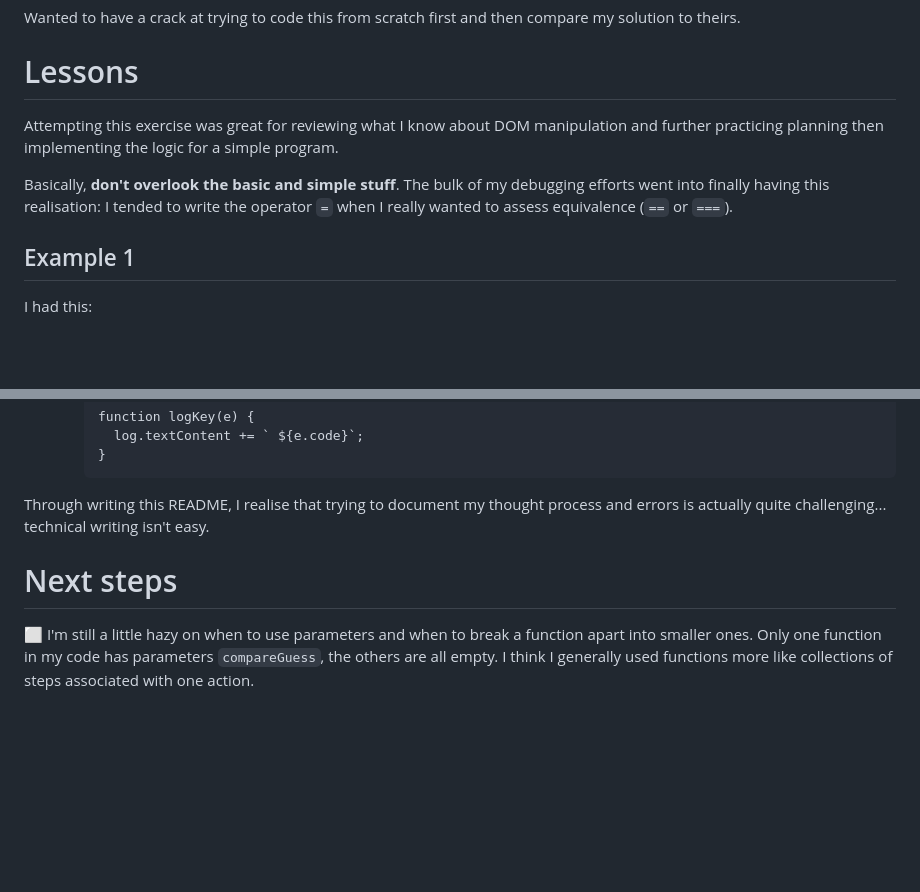
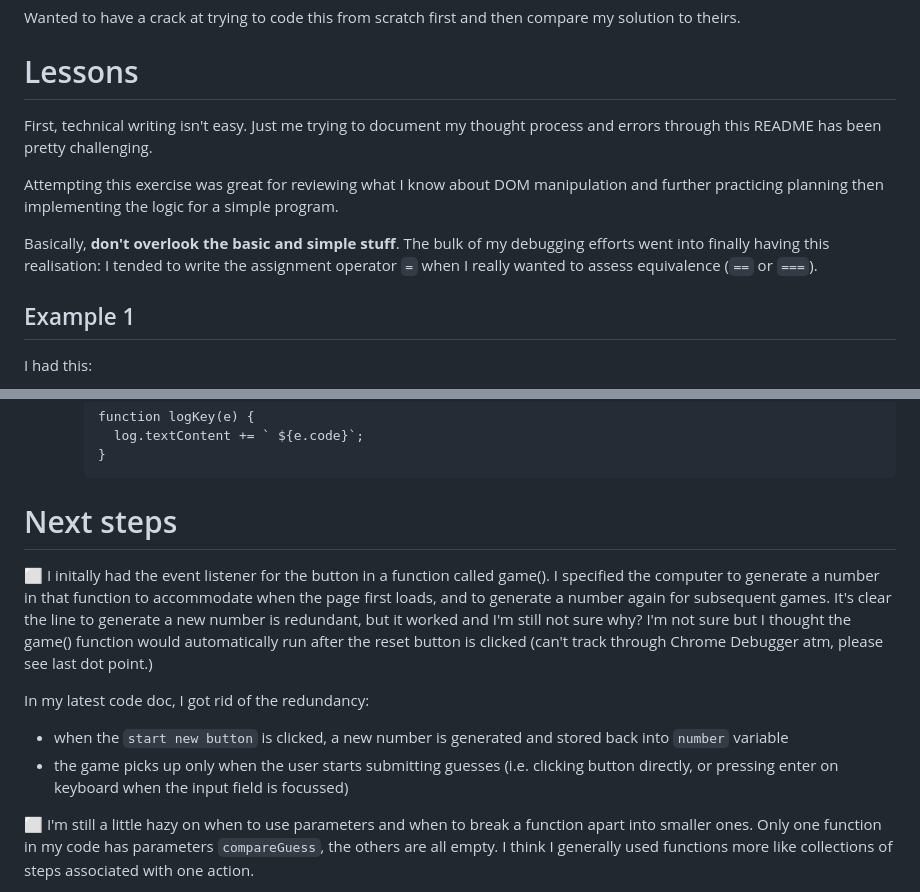
Before and after one commit to chrispycrust/number-guessing-game, a Markdown page: README.md, 2 parts joined by grey strips. Drawn GitHub-style; blank space fills up the shorter version.

Commit message:
Add notes about code redundancy for generating new number

````diff
--- a/README.md
+++ b/README.md
@@ -4,9 +4,11 @@ Wanted to have a crack at trying to code this from scratch first and then compar
 
 # Lessons
 
+First, technical writing isn't easy. Just me trying to document my thought process and errors through this README has been pretty challenging.
+
 Attempting this exercise was great for reviewing what I know about DOM manipulation and further practicing planning then implementing the logic for a simple program.
 
-Basically, **don't overlook the basic and simple stuff**. The bulk of my debugging efforts went into finally having this realisation: I tended to write the operator `=` when I really wanted to assess equivalence (`==` or `===`).
+Basically, **don't overlook the basic and simple stuff**. The bulk of my debugging efforts went into finally having this realisation: I tended to write the assignment operator `=` when I really wanted to assess equivalence (`==` or `===`).
 
 ## Example 1
 I had this:
@@ -83,9 +85,14 @@ A value taken from an input field is a string by default and because I used the
     }
     ```
 
-Through writing this README, I realise that trying to document my thought process and errors is actually quite challenging... technical writing isn't easy.
+# Next steps
 
-# Next steps
+⬜️ I initally had the event listener for the button in a function called game(). I specified the computer to generate a number in that function to accommodate when the page first loads, and to generate a number again for subsequent games.
+It's clear the line to generate a new number is redundant, but it worked and I'm still not sure why? I'm not sure but I thought the game() function would automatically run after the reset button is clicked (can't track through Chrome Debugger atm, please see last dot point.)
+
+In my latest code doc, I got rid of the redundancy:
+  - when the `start new button` is clicked, a new number is generated and stored back into `number` variable
+  - the game picks up only when the user starts submitting guesses (i.e. clicking button directly, or pressing enter on keyboard when the input field is focussed)
 
 ⬜️ I'm still a little hazy on when to use parameters and when to break a function apart into smaller ones. Only one function in my code has parameters `compareGuess`, the others are all empty. I think I generally used functions more like collections of steps associated with one action.
 
````
